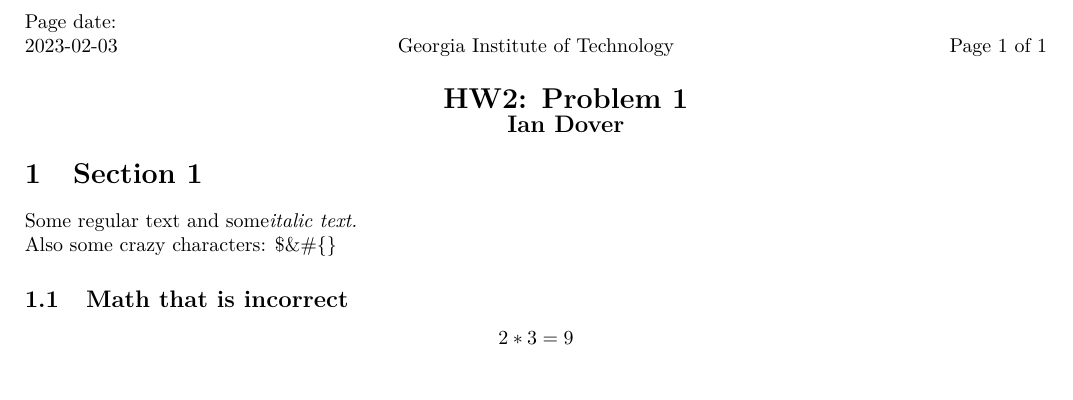
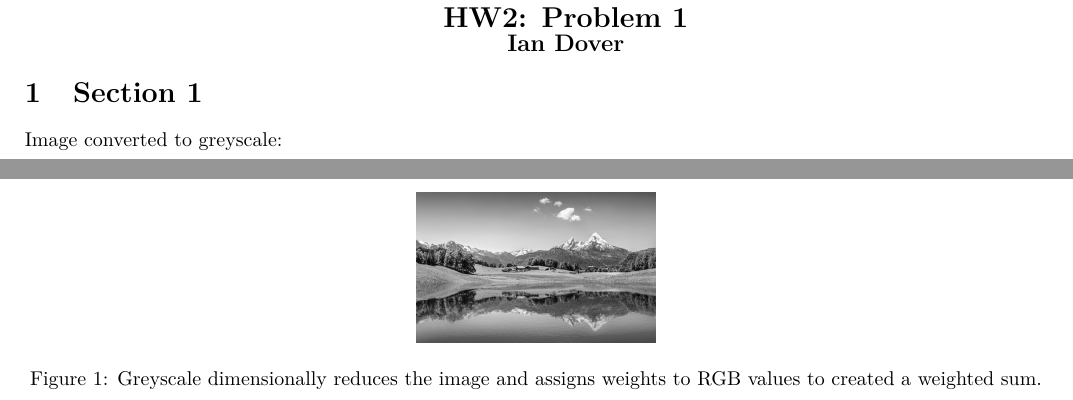
Before and after one commit to Delpen9/HDDA_hw2, a LaTeX document (reports/problem1/problem1.tex): part of the page before the commit and two parts of pages 1 and 2 of 2 after it, the two joined at a grey line, cut at the place of the change. The pictures show the PDF file reports/problem1/problem1.pdf that the author committed with the source.

Commit message:
made some changes to the report

```diff
--- a/reports/problem1/problem1.tex
+++ b/reports/problem1/problem1.tex
@@ -45,15 +45,14 @@ Page \thepage\ of \pageref{LastPage}%
 \end{minipage}%
 \section{Section 1}%
 \label{sec:Section1}%
-Some regular text and some%
-\textit{italic text. }%
-\newline%
-Also some crazy characters: \$\&\#\{\}%
-\subsection{Math that is incorrect}%
-\label{subsec:Maththatisincorrect}%
-\[%
-2*3 = 9%
-\]
+Image converted to greyscale:%
+
+
+\begin{figure}[c]%
+\centering%
+\includegraphics[width=120px]{/com.docker.devenvironments.code/reports/problem1/../../output/problem1/p1_a_grayscale.jpg}%
+\caption{Greyscale dimensionally reduces the image and assigns weights to RGB values to created a weighted sum.}%
+\end{figure}
 
 %
 \end{document}
```
Also changed, not shown: reports/problem1/problem1.pdf, reports/problem1/problem1.tex (2 more changed lines), 5 other files.
